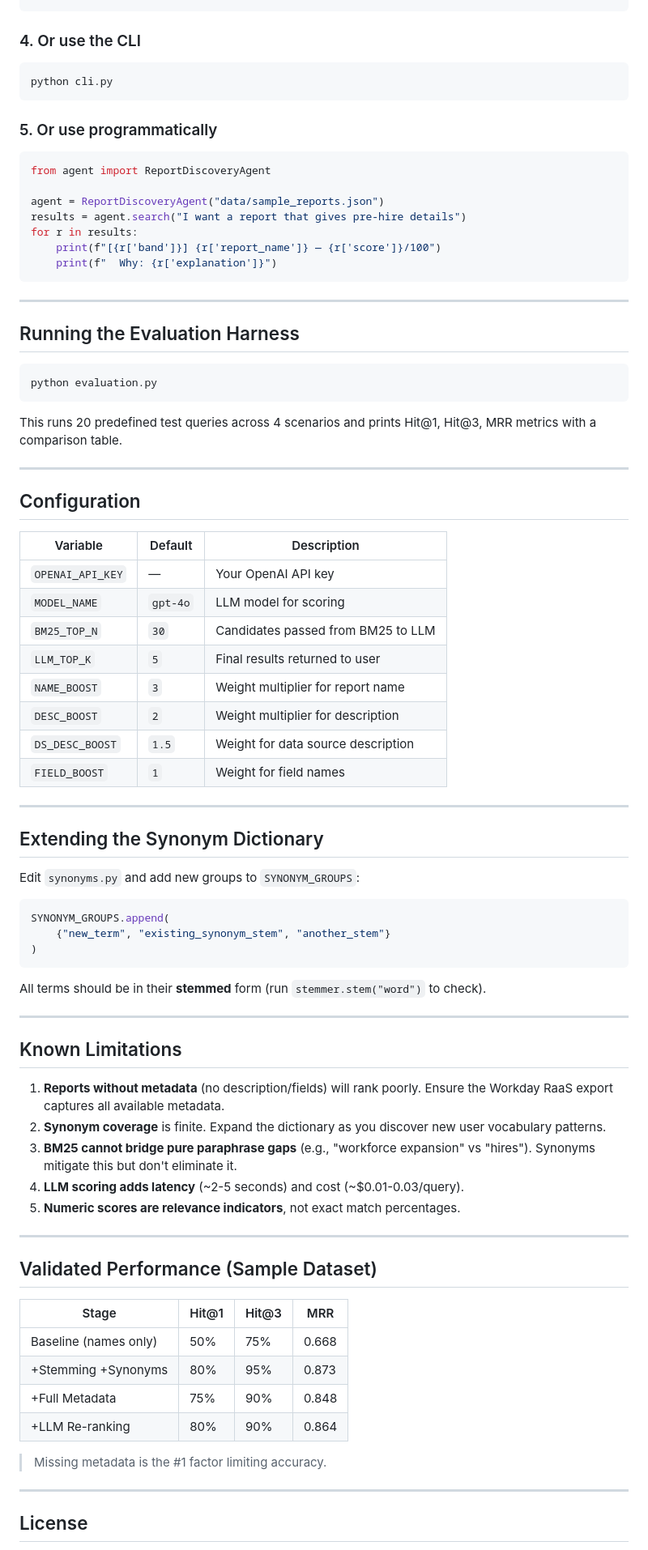
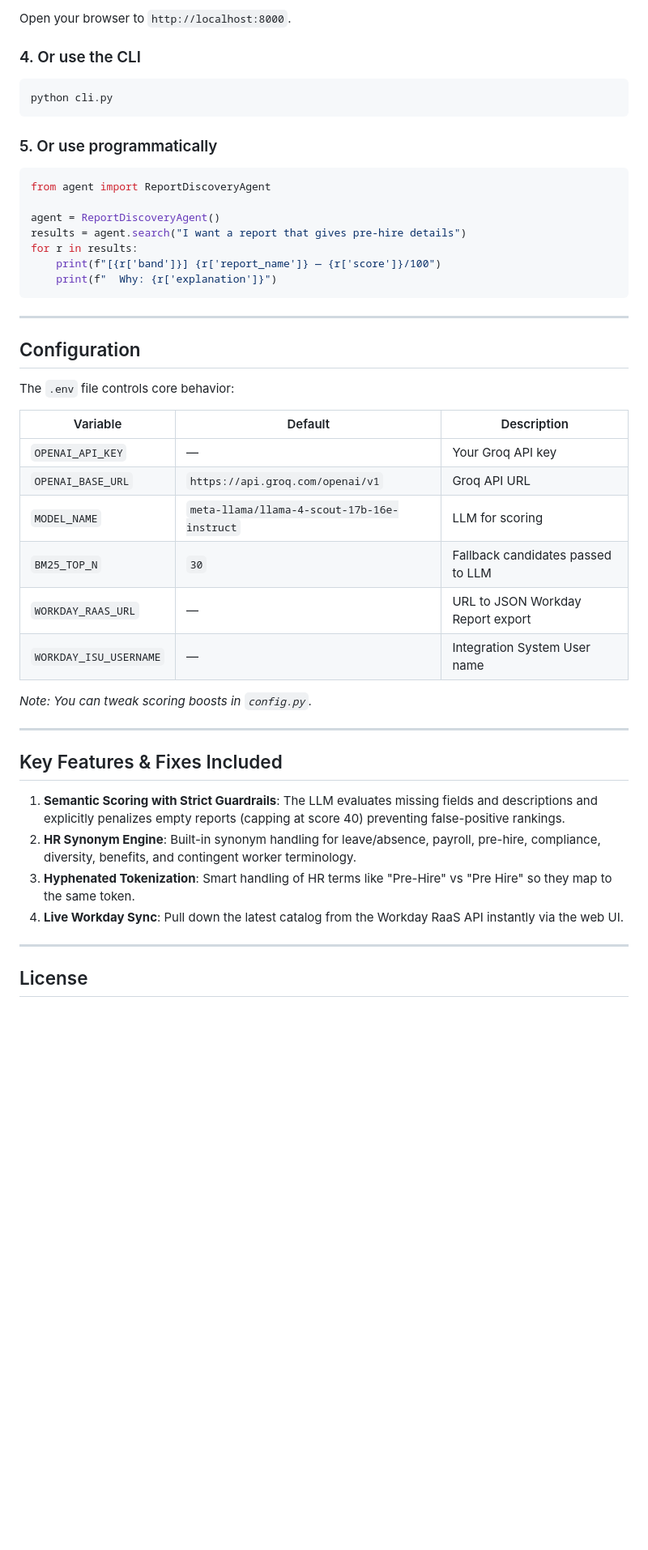
Before and after one commit to rishabhsaklani08/Workday_Report_Discovery_Agent, a Markdown page: README.md, the part around one of its changes. Shown at 81% size. Drawn GitHub-style; blank space fills up the shorter version.

````diff
--- a/README.md
+++ b/README.md
@@ -79,4 +88,5 @@ streamlit run app.py
 ```
+Open your browser to `http://localhost:8000`.
 
 ### 4. Or use the CLI
 ```bash
@@ -87,7 +97,7 @@ python cli.py
 ```python
 from agent import ReportDiscoveryAgent
 
-agent = ReportDiscoveryAgent("data/sample_reports.json")
+agent = ReportDiscoveryAgent()
 results = agent.search("I want a report that gives pre-hire details")
 for r in results:
     print(f"[{r['band']}] {r['report_name']} — {r['score']}/100")
@@ -96,68 +106,29 @@ for r in results:
 
 ---
 
-## Running the Evaluation Harness
-```bash
-python evaluation.py
-```
-This runs 20 predefined test queries across 4 scenarios and prints
-Hit@1, Hit@3, MRR metrics with a comparison table.
+## Configuration
+
+The `.env` file controls core behavior:
+
+| Variable | Default | Description |
+|---|---|---|
+| `OPENAI_API_KEY` | — | Your Groq API key |
+| `OPENAI_BASE_URL`| `https://api.groq.com/openai/v1` | Groq API URL |
+| `MODEL_NAME` | `meta-llama/llama-4-scout-17b-16e-instruct` | LLM for scoring |
+| `BM25_TOP_N` | `30` | Fallback candidates passed to LLM |
+| `WORKDAY_RAAS_URL` | — | URL to JSON Workday Report export |
+| `WORKDAY_ISU_USERNAME`| — | Integration System User name |
+
+*Note: You can tweak scoring boosts in `config.py`.*
 
 ---
 
-## Configuration
+## Key Features & Fixes Included
 
-| Variable | Default | Description |
-|---|---|---|
-| `OPENAI_API_KEY` | — | Your OpenAI API key |
-| `MODEL_NAME` | `gpt-4o` | LLM model for scoring |
-| `BM25_TOP_N` | `30` | Candidates passed from BM25 to LLM |
-| `LLM_TOP_K` | `5` | Final results returned to user |
-| `NAME_BOOST` | `3` | Weight multiplier for report name |
-| `DESC_BOOST` | `2` | Weight multiplier for description |
-| `DS_DESC_BOOST` | `1.5` | Weight for data source description |
-| `FIELD_BOOST` | `1` | Weight for field names |
-
----
-
-## Extending the Synonym Dictionary
-
-Edit `synonyms.py` and add new groups to `SYNONYM_GROUPS`:
-
-```python
-SYNONYM_GROUPS.append(
-    {"new_term", "existing_synonym_stem", "another_stem"}
-)
-```
-
-All terms should be in their **stemmed** form (run `stemmer.stem("word")`
-to check).
-
----
-
-## Known Limitations
-
-1. **Reports without metadata** (no description/fields) will rank poorly.
-   Ensure the Workday RaaS export captures all available metadata.
-2. **Synonym coverage** is finite. Expand the dictionary as you discover
-   new user vocabulary patterns.
-3. **BM25 cannot bridge pure paraphrase gaps** (e.g., "workforce expansion"
-   vs "hires"). Synonyms mitigate this but don't eliminate it.
-4. **LLM scoring adds latency** (~2-5 seconds) and cost (~$0.01-0.03/query).
-5. **Numeric scores are relevance indicators**, not exact match percentages.
-
----
-
-## Validated Performance (Sample Dataset)
-
-| Stage | Hit@1 | Hit@3 | MRR |
-|---|---|---|---|
-| Baseline (names only) | 50% | 75% | 0.668 |
-| +Stemming +Synonyms | 80% | 95% | 0.873 |
-| +Full Metadata | 75% | 90% | 0.848 |
-| +LLM Re-ranking | 80% | 90% | 0.864 |
-
-> Missing metadata is the #1 factor limiting accuracy.
+1. **Semantic Scoring with Strict Guardrails**: The LLM evaluates missing fields and descriptions and explicitly penalizes empty reports (capping at score 40) preventing false-positive rankings.
+2. **HR Synonym Engine**: Built-in synonym handling for leave/absence, payroll, pre-hire, compliance, diversity, benefits, and contingent worker terminology.
+3. **Hyphenated Tokenization**: Smart handling of HR terms like "Pre-Hire" vs "Pre Hire" so they map to the same token.
+4. **Live Workday Sync**: Pull down the latest catalog from the Workday RaaS API instantly via the web UI.
 
 ---
 
````
Also changed, not shown: other parts of README.md (+41 -32 lines).
